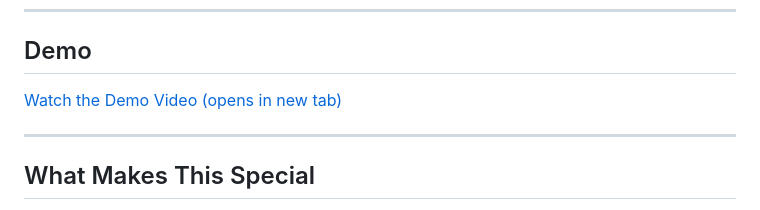
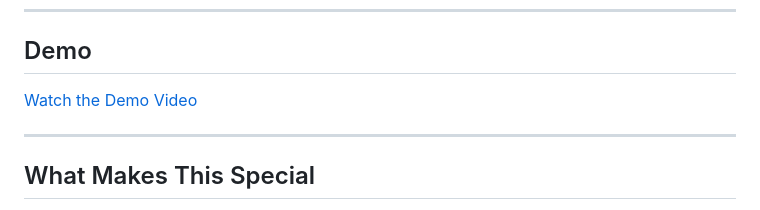
Before and after one commit to Arkan-Khan/Nokia-Simulator, a Markdown page: README.md, the part around the change. Drawn GitHub-style.

Commit message:
Fix demo video link formatting in README

```diff
--- a/README.md
+++ b/README.md
@@ -12,7 +12,7 @@ Built with **[SpecKit](https://github.com/github/spec-kit)** – the memory laye
 
 ## Demo
 
-<a href="https://drive.google.com/file/d/1GxsRYwr9_f01jpbKZwp7Njruvp7o2KO4/preview" target="_blank" rel="noopener noreferrer">Watch the Demo Video (opens in new tab)</a>
+<a href="https://drive.google.com/file/d/1GxsRYwr9_f01jpbKZwp7Njruvp7o2KO4/preview" target="_blank" rel="noopener noreferrer">Watch the Demo Video</a>
 
 ---
 
```
